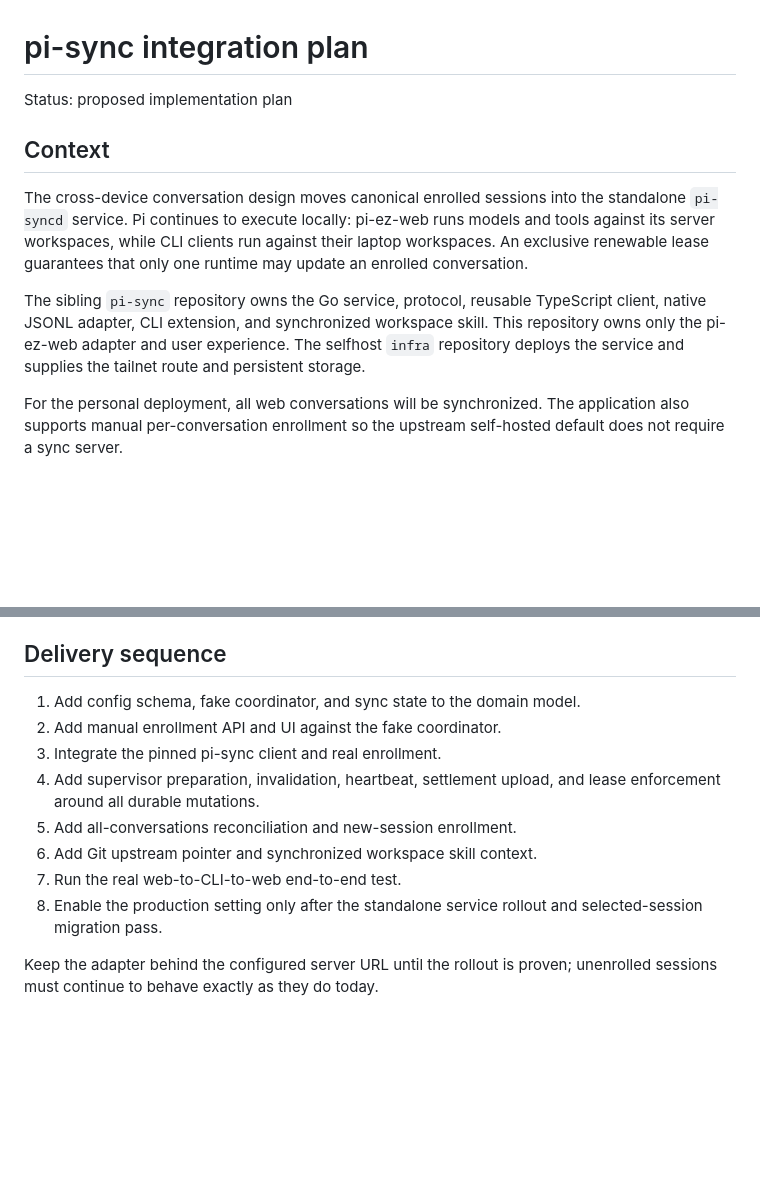
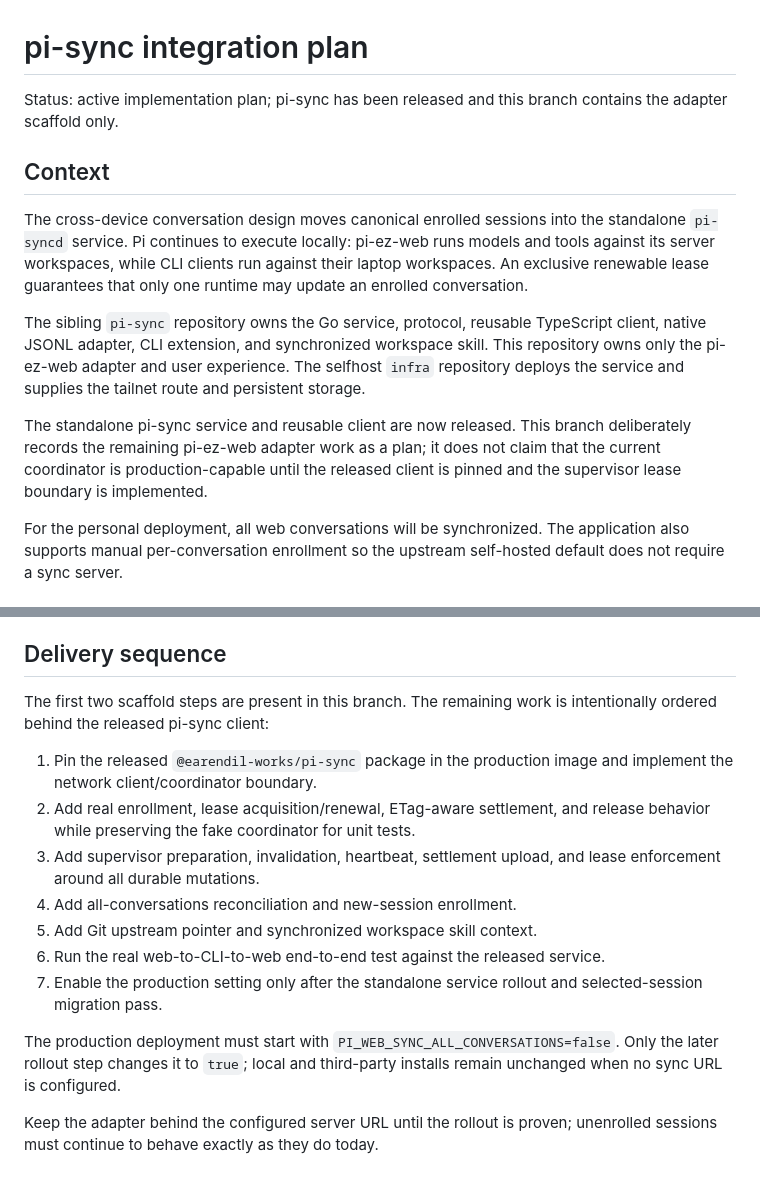
Before and after one commit to bry-guy/pi-ez-web, a Markdown page: docs/pi-sync-integration-plan.md, 2 parts joined by grey strips. Drawn GitHub-style; blank space fills up the shorter version.

Commit message:
docs: plan pi-ez-web sync adapter

```diff
--- a/docs/pi-sync-integration-plan.md
+++ b/docs/pi-sync-integration-plan.md
@@ -1,6 +1,6 @@
 # pi-sync integration plan
 
-Status: proposed implementation plan
+Status: active implementation plan; pi-sync has been released and this branch contains the adapter scaffold only.
 
 ## Context
 
@@ -15,6 +15,11 @@ TypeScript client, native JSONL adapter, CLI extension, and synchronized
 workspace skill. This repository owns only the pi-ez-web adapter and user
 experience. The selfhost `infra` repository deploys the service and supplies the
 tailnet route and persistent storage.
+
+The standalone pi-sync service and reusable client are now released. This
+branch deliberately records the remaining pi-ez-web adapter work as a plan; it
+does not claim that the current coordinator is production-capable until the
+released client is pinned and the supervisor lease boundary is implemented.
 
 For the personal deployment, all web conversations will be synchronized. The
 application also supports manual per-conversation enrollment so the upstream
@@ -226,16 +231,24 @@ continues the same session.
 
 ## Delivery sequence
 
-1. Add config schema, fake coordinator, and sync state to the domain model.
-2. Add manual enrollment API and UI against the fake coordinator.
-3. Integrate the pinned pi-sync client and real enrollment.
-4. Add supervisor preparation, invalidation, heartbeat, settlement upload, and
+The first two scaffold steps are present in this branch. The remaining work is
+intentionally ordered behind the released pi-sync client:
+
+1. Pin the released `@earendil-works/pi-sync` package in the production image
+   and implement the network client/coordinator boundary.
+2. Add real enrollment, lease acquisition/renewal, ETag-aware settlement, and
+   release behavior while preserving the fake coordinator for unit tests.
+3. Add supervisor preparation, invalidation, heartbeat, settlement upload, and
    lease enforcement around all durable mutations.
-5. Add all-conversations reconciliation and new-session enrollment.
-6. Add Git upstream pointer and synchronized workspace skill context.
-7. Run the real web-to-CLI-to-web end-to-end test.
-8. Enable the production setting only after the standalone service rollout and
+4. Add all-conversations reconciliation and new-session enrollment.
+5. Add Git upstream pointer and synchronized workspace skill context.
+6. Run the real web-to-CLI-to-web end-to-end test against the released service.
+7. Enable the production setting only after the standalone service rollout and
    selected-session migration pass.
+
+The production deployment must start with `PI_WEB_SYNC_ALL_CONVERSATIONS=false`.
+Only the later rollout step changes it to `true`; local and third-party installs
+remain unchanged when no sync URL is configured.
 
 Keep the adapter behind the configured server URL until the rollout is proven;
 unenrolled sessions must continue to behave exactly as they do today.
```
